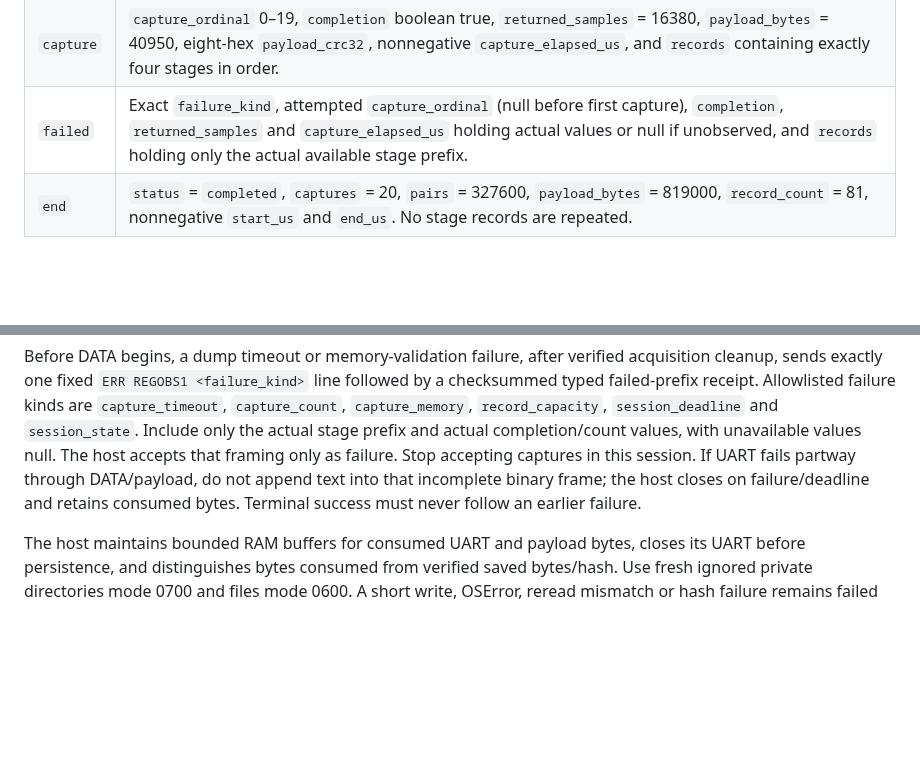
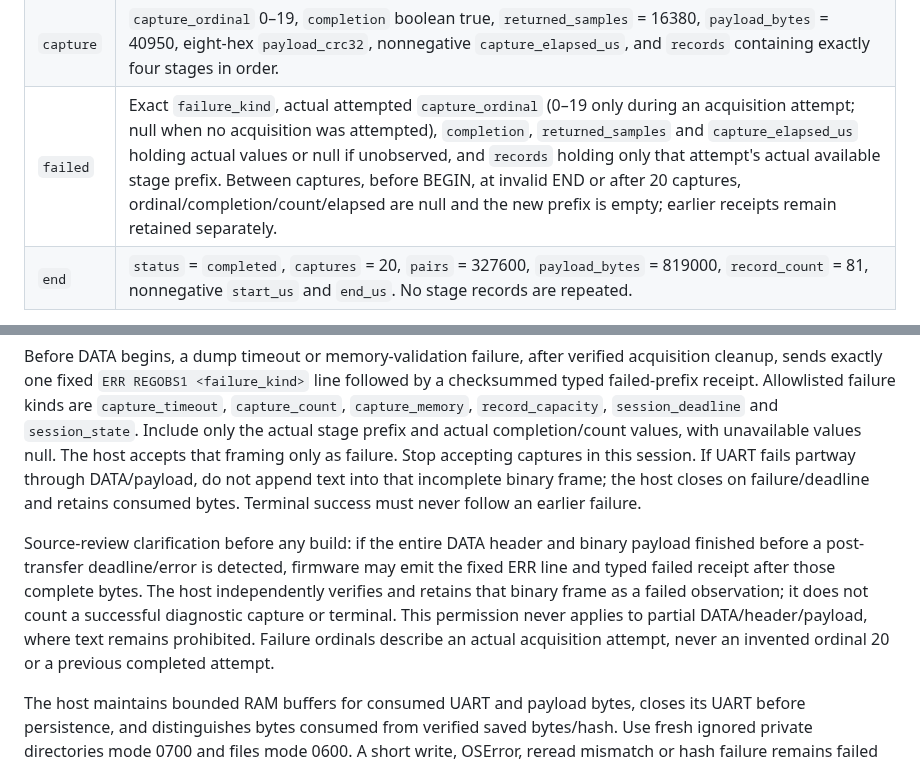
Before and after one commit to knewter/esp-sdr-stuff, a Markdown page: docs/research/receiver-register-observation-protocol.md, 2 parts joined by grey strips. GitHub-like rendering; blank space fills up the shorter version.

Commit message:
Clarify failed register attempts and complete-payload failure retention

```diff
--- a/docs/research/receiver-register-observation-protocol.md
+++ b/docs/research/receiver-register-observation-protocol.md
@@ -98,7 +98,7 @@ Firmware names and emits only these allowlisted fields, not a full PHY word.
 | --- | --- |
 | `config` | `profile` = `esp32-register-observation-v1`; `settings` exactly `{frequency_mhz:2401, bandwidth_mhz:20, filter_code:64, gain_mode:"MANUAL", gain_selector:48}`; `rate_hz` = 16000000, `bits` = 10, `samples` = 16380, `captures` = 20, `record_limit` = 81, nonnegative `start_us`, and `records` containing only sequence 0 / post_settings. |
 | `capture` | `capture_ordinal` 0–19, `completion` boolean true, `returned_samples` = 16380, `payload_bytes` = 40950, eight-hex `payload_crc32`, nonnegative `capture_elapsed_us`, and `records` containing exactly four stages in order. |
-| `failed` | Exact `failure_kind`, attempted `capture_ordinal` (null before first capture), `completion`, `returned_samples` and `capture_elapsed_us` holding actual values or null if unobserved, and `records` holding only the actual available stage prefix. |
+| `failed` | Exact `failure_kind`, actual attempted `capture_ordinal` (0–19 only during an acquisition attempt; null when no acquisition was attempted), `completion`, `returned_samples` and `capture_elapsed_us` holding actual values or null if unobserved, and `records` holding only that attempt's actual available stage prefix. Between captures, before BEGIN, at invalid END or after 20 captures, ordinal/completion/count/elapsed are null and the new prefix is empty; earlier receipts remain retained separately. |
 | `end` | `status` = `completed`, `captures` = 20, `pairs` = 327600, `payload_bytes` = 819000, `record_count` = 81, nonnegative `start_us` and `end_us`. No stage records are repeated. |
 
 The implementation review must enforce those exact keys and reject every
@@ -160,6 +160,15 @@ UART fails partway through DATA/payload, do not append text into that incomplete
 binary frame; the host closes on failure/deadline and retains consumed bytes.
 Terminal success must never follow an earlier failure.
 
+Source-review clarification before any build: if the entire DATA header and
+binary payload finished before a post-transfer deadline/error is detected,
+firmware may emit the fixed ERR line and typed failed receipt after those
+complete bytes. The host independently verifies and retains that binary frame
+as a failed observation; it does not count a successful diagnostic capture or
+terminal. This permission never applies to partial DATA/header/payload, where
+text remains prohibited. Failure ordinals describe an actual acquisition
+attempt, never an invented ordinal 20 or a previous completed attempt.
+
 The host maintains bounded RAM buffers for consumed UART and payload bytes,
 closes its UART before persistence, and distinguishes bytes consumed from
 verified saved bytes/hash. Use fresh ignored private directories mode 0700 and
```
